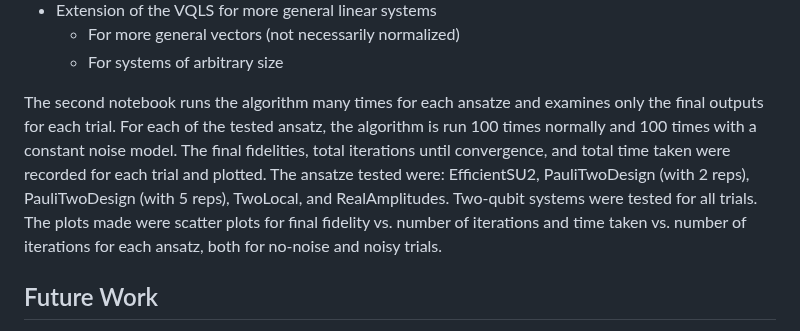
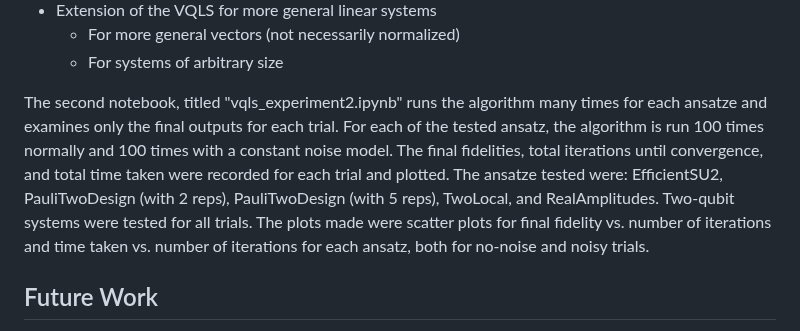
Before and after one commit to ThinkingBeyond/BeyondQuantum-2025, a Markdown page: Rory Sorola and Jason Yao/README.md, the part around the change. GitHub-like rendering.

```diff
--- a/Rory Sorola and Jason Yao/README.md
+++ b/Rory Sorola and Jason Yao/README.md
@@ -41,7 +41,7 @@ Outline:
   - For more general vectors (not necessarily normalized)
   - For systems of arbitrary size
 
-The second notebook runs the algorithm many times for each ansatze and examines only the final outputs for each trial. For each of the tested ansatz, the algorithm is run 100 times normally and 100 times with a constant noise model. The final fidelities, total iterations until convergence, and total time taken were recorded for each trial and plotted. The ansatze tested were: EfficientSU2, PauliTwoDesign (with 2 reps), PauliTwoDesign (with 5 reps), TwoLocal, and RealAmplitudes. Two-qubit systems were tested for all trials. The plots made were scatter plots for final fidelity vs. number of iterations and time taken vs. number of iterations for each ansatz, both for no-noise and noisy trials.
+The second notebook, titled "vqls_experiment2.ipynb" runs the algorithm many times for each ansatze and examines only the final outputs for each trial. For each of the tested ansatz, the algorithm is run 100 times normally and 100 times with a constant noise model. The final fidelities, total iterations until convergence, and total time taken were recorded for each trial and plotted. The ansatze tested were: EfficientSU2, PauliTwoDesign (with 2 reps), PauliTwoDesign (with 5 reps), TwoLocal, and RealAmplitudes. Two-qubit systems were tested for all trials. The plots made were scatter plots for final fidelity vs. number of iterations and time taken vs. number of iterations for each ansatz, both for no-noise and noisy trials.
 
 
 ## Future Work
```
